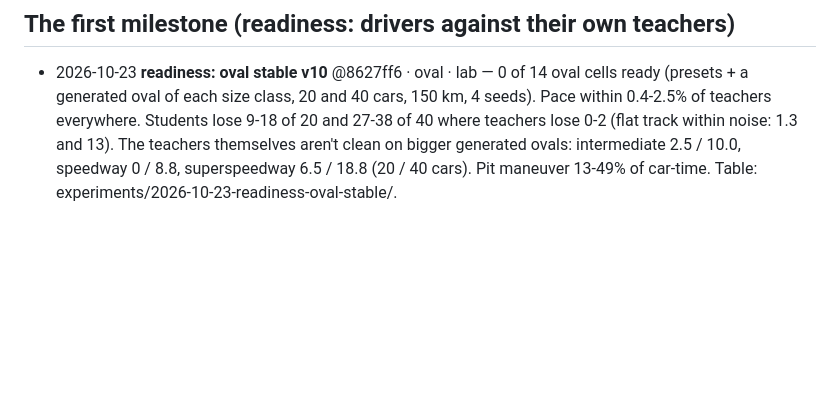
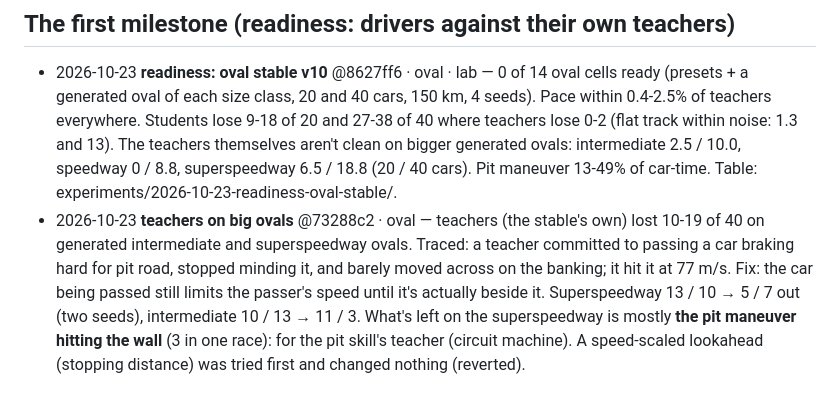
Before and after one commit to tranzillo/dotgp, a Markdown page: v2/training/RESULTS.md, the part around the change. GitHub-like rendering; blank space fills up the shorter version.

Commit message:
v2: training/: teachers on big ovals (the passing fix; the pit maneuver's walls on superspeedways)
Co-Authored-By: Claude Opus 5.5 <noreply@anthropic.com>

```diff
--- a/v2/training/RESULTS.md
+++ b/v2/training/RESULTS.md
@@ -53,3 +53,4 @@ Races are 20 cars, about 25 km, 6 circuits x 3 seeds (`scripts/circuits.ts`); so
 ## The first milestone (readiness: drivers against their own teachers)
 
 - 2026-10-23 **readiness: oval stable v10** @8627ff6 · oval · lab — 0 of 14 oval cells ready (presets + a generated oval of each size class, 20 and 40 cars, 150 km, 4 seeds). Pace within 0.4-2.5% of teachers everywhere. Students lose 9-18 of 20 and 27-38 of 40 where teachers lose 0-2 (flat track within noise: 1.3 and 13). The teachers themselves aren't clean on bigger generated ovals: intermediate 2.5 / 10.0, speedway 0 / 8.8, superspeedway 6.5 / 18.8 (20 / 40 cars). Pit maneuver 13-49% of car-time. Table: experiments/2026-10-23-readiness-oval-stable/.
+- 2026-10-23 **teachers on big ovals** @73288c2 · oval — teachers (the stable's own) lost 10-19 of 40 on generated intermediate and superspeedway ovals. Traced: a teacher committed to passing a car braking hard for pit road, stopped minding it, and barely moved across on the banking; it hit it at 77 m/s. Fix: the car being passed still limits the passer's speed until it's actually beside it. Superspeedway 13 / 10 → 5 / 7 out (two seeds), intermediate 10 / 13 → 11 / 3. What's left on the superspeedway is mostly **the pit maneuver hitting the wall** (3 in one race): for the pit skill's teacher (circuit machine). A speed-scaled lookahead (stopping distance) was tried first and changed nothing (reverted).
```
